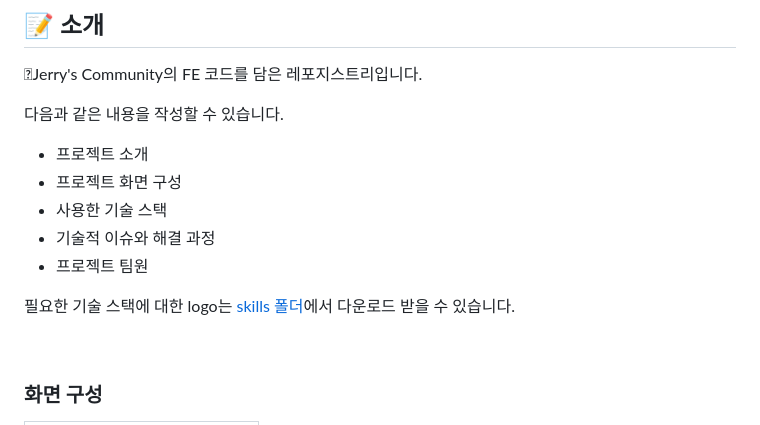
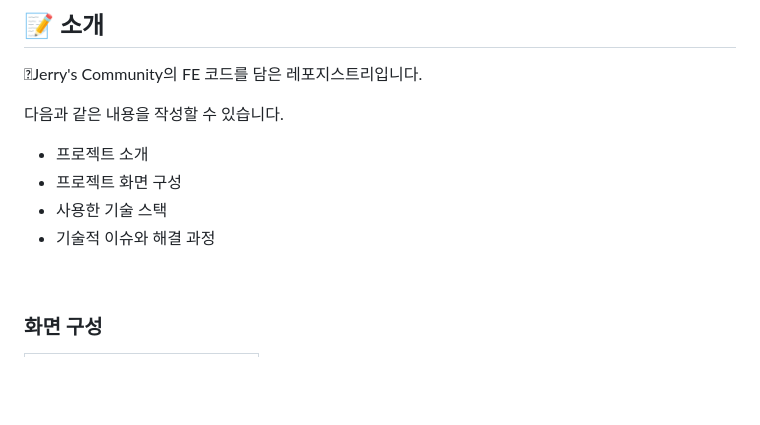
Before and after one commit to 100-hours-a-week/2-jerry-park-community-FE, a Markdown page: README.md, the part around the change printed below. GitHub-like rendering; blank space fills up the shorter version.

```diff
--- a/README.md
+++ b/README.md
@@ -18,9 +18,6 @@
 - 프로젝트 화면 구성
 - 사용한 기술 스택
 - 기술적 이슈와 해결 과정
-- 프로젝트 팀원
-
-필요한 기술 스택에 대한 logo는 [skills 폴더](/skills/)에서 다운로드 받을 수 있습니다.
 
 <br />
 
```
Also changed, not shown: other parts of README.md (+1 -1 lines).
